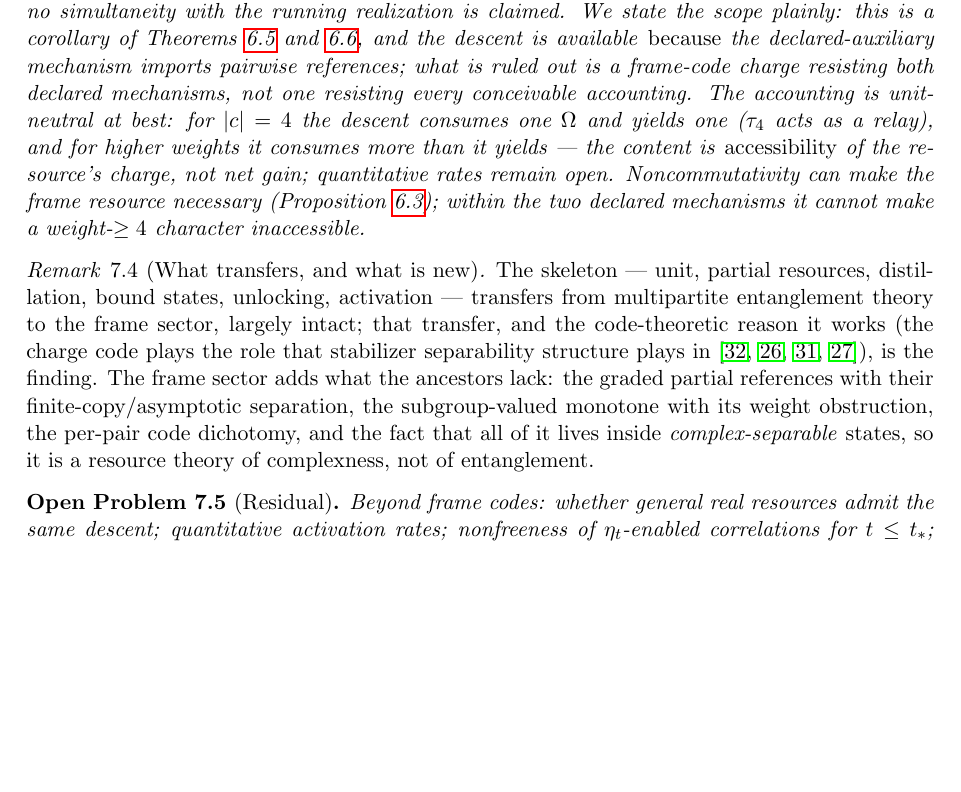
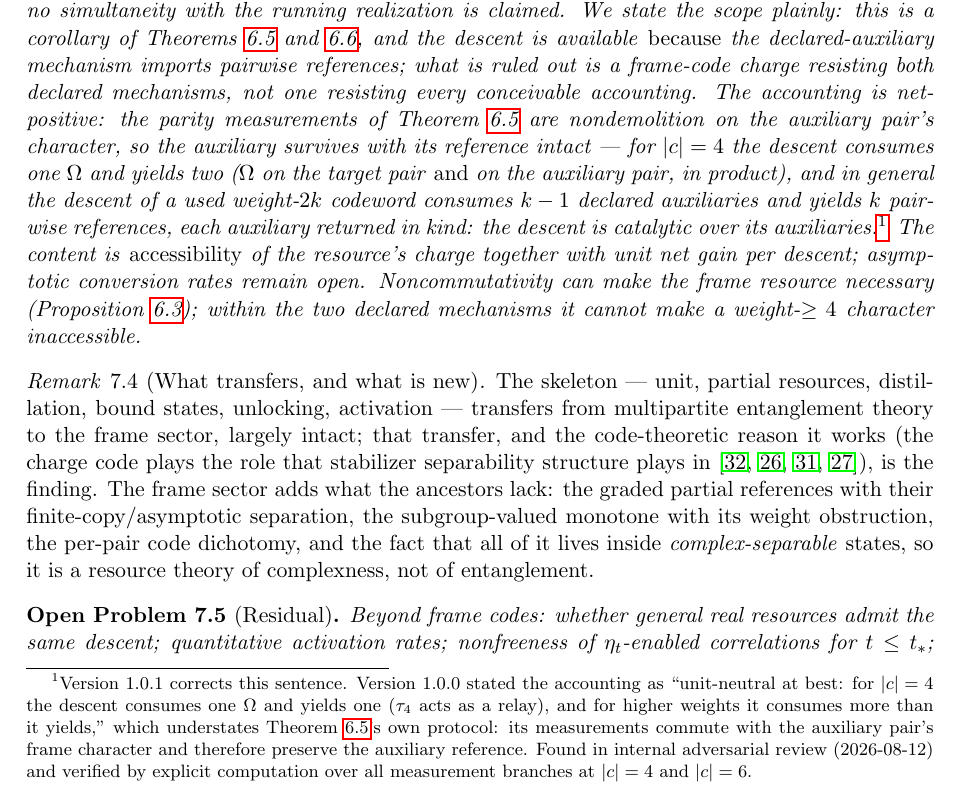
Before and after one commit to Apsiape/complexness-networks, a LaTeX paper (paper/complexness-networks.tex): part of page 12 of 15, cut so that both start at the same text, the shorter picture padded with empty space. Compiled offline with pdfLaTeX.

Commit message:
v1.0.1: correct Corollary 6.5 (descent accounting is net-positive and catalytic, not unit-neutral; auxiliary survives the nondemolition parity measurement)

```diff
--- a/paper/complexness-networks.tex
+++ b/paper/complexness-networks.tex
@@ -994,11 +994,27 @@ descent is available \emph{because} the declared-auxiliary
 mechanism imports pairwise references; what is ruled out is a
 frame-code charge resisting both declared mechanisms, not one
 resisting every conceivable accounting. The accounting is
-unit-neutral at best: for $|c| = 4$ the descent consumes one $\Om$
-and yields one ($\tau_4$ acts as a relay), and for higher weights
-it consumes more than it yields --- the content is
-\emph{accessibility} of the resource's charge, not net gain;
-quantitative rates remain open. Noncommutativity can make the
+net-positive: the parity measurements of
+Theorem~\ref{thm:puncture} are nondemolition on the auxiliary
+pair's character, so the auxiliary survives with its reference
+intact --- for $|c| = 4$ the descent consumes one $\Om$ and
+yields two ($\Om$ on the target pair \emph{and} on the auxiliary
+pair, in product), and in general the descent of a used
+weight-$2k$ codeword consumes $k-1$ declared auxiliaries and
+yields $k$ pairwise references, each auxiliary returned in kind:
+the descent is catalytic over its auxiliaries.\footnote{Version
+1.0.1 corrects this sentence. Version 1.0.0 stated the accounting
+as ``unit-neutral at best: for $|c|=4$ the descent consumes one
+$\Om$ and yields one ($\tau_4$ acts as a relay), and for higher
+weights it consumes more than it yields,'' which understates
+Theorem~\ref{thm:puncture}'s own protocol: its measurements
+commute with the auxiliary pair's frame character and therefore
+preserve the auxiliary reference. Found in internal adversarial
+review (2026-08-12) and verified by explicit computation over all
+measurement branches at $|c|=4$ and $|c|=6$.} The content is
+\emph{accessibility} of the resource's charge together with unit
+net gain per descent; asymptotic conversion rates remain
+open. Noncommutativity can make the
 frame resource necessary (Proposition~\ref{prop:abelian}); within
 the two declared mechanisms it cannot make a weight-$\ge4$
 character inaccessible.
```
Also changed, not shown: README.md, paper/complexness-networks.pdf, 1 other file.
